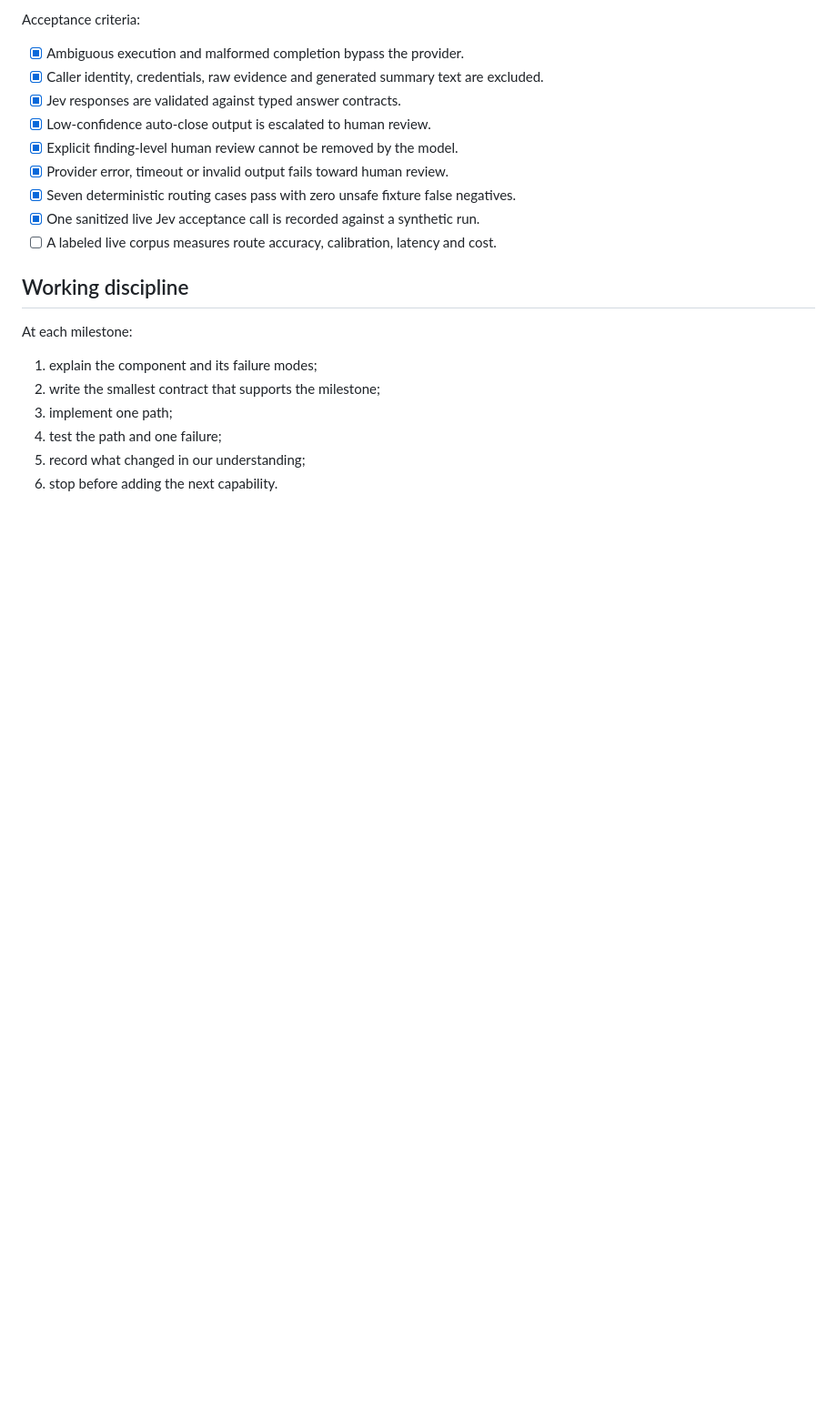
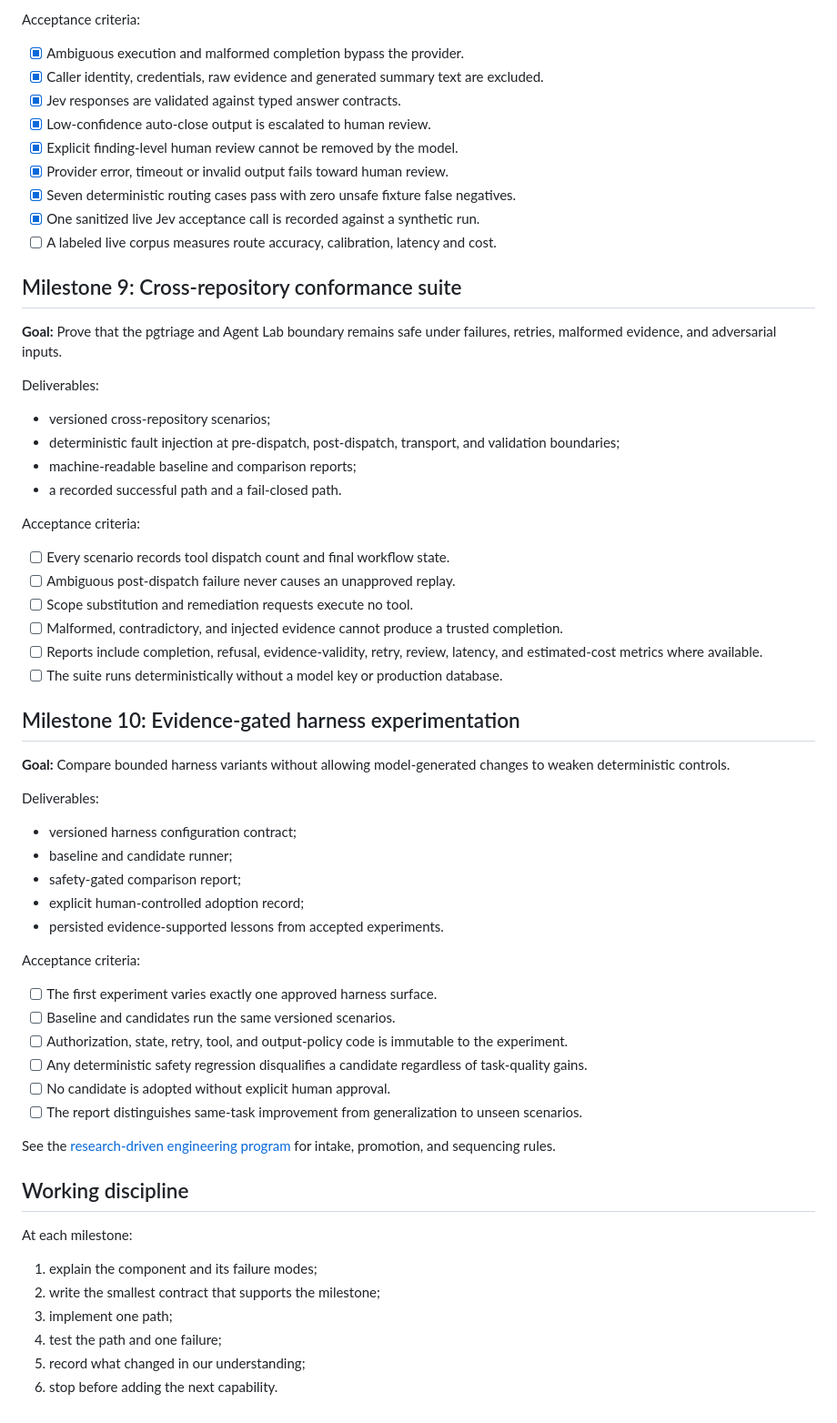
Before and after one commit to manas-maheshwari/pgtriage-agent-lab, a Markdown page: docs/milestones.md, the part around the change. Shown at 91% size. Rendered like a GitHub page; blank space fills up the shorter version.

```diff
--- a/docs/milestones.md
+++ b/docs/milestones.md
@@ -233,6 +233,59 @@ Acceptance criteria:
 - [x] One sanitized live Jev acceptance call is recorded against a synthetic run.
 - [ ] A labeled live corpus measures route accuracy, calibration, latency and cost.
 
+## Milestone 9: Cross-repository conformance suite
+
+**Goal:** Prove that the pgtriage and Agent Lab boundary remains safe under
+failures, retries, malformed evidence, and adversarial inputs.
+
+Deliverables:
+
+- versioned cross-repository scenarios;
+- deterministic fault injection at pre-dispatch, post-dispatch, transport, and
+  validation boundaries;
+- machine-readable baseline and comparison reports;
+- a recorded successful path and a fail-closed path.
+
+Acceptance criteria:
+
+- [ ] Every scenario records tool dispatch count and final workflow state.
+- [ ] Ambiguous post-dispatch failure never causes an unapproved replay.
+- [ ] Scope substitution and remediation requests execute no tool.
+- [ ] Malformed, contradictory, and injected evidence cannot produce a trusted
+  completion.
+- [ ] Reports include completion, refusal, evidence-validity, retry, review,
+  latency, and estimated-cost metrics where available.
+- [ ] The suite runs deterministically without a model key or production
+  database.
+
+## Milestone 10: Evidence-gated harness experimentation
+
+**Goal:** Compare bounded harness variants without allowing model-generated
+changes to weaken deterministic controls.
+
+Deliverables:
+
+- versioned harness configuration contract;
+- baseline and candidate runner;
+- safety-gated comparison report;
+- explicit human-controlled adoption record;
+- persisted evidence-supported lessons from accepted experiments.
+
+Acceptance criteria:
+
+- [ ] The first experiment varies exactly one approved harness surface.
+- [ ] Baseline and candidates run the same versioned scenarios.
+- [ ] Authorization, state, retry, tool, and output-policy code is immutable to
+  the experiment.
+- [ ] Any deterministic safety regression disqualifies a candidate regardless
+  of task-quality gains.
+- [ ] No candidate is adopted without explicit human approval.
+- [ ] The report distinguishes same-task improvement from generalization to
+  unseen scenarios.
+
+See the [research-driven engineering program](research-program.md) for intake,
+promotion, and sequencing rules.
+
 ## Working discipline
 
 At each milestone:
```
Also changed, not shown: README.md (+1 -0 lines), docs/research-program.md (added, +134 -0 lines).
